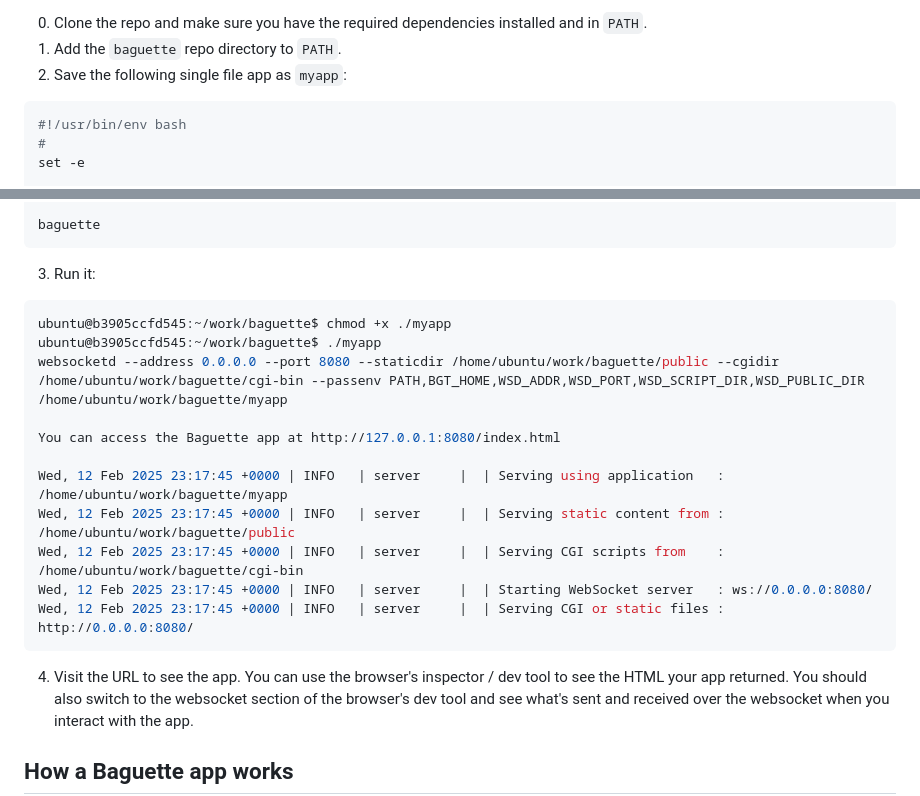
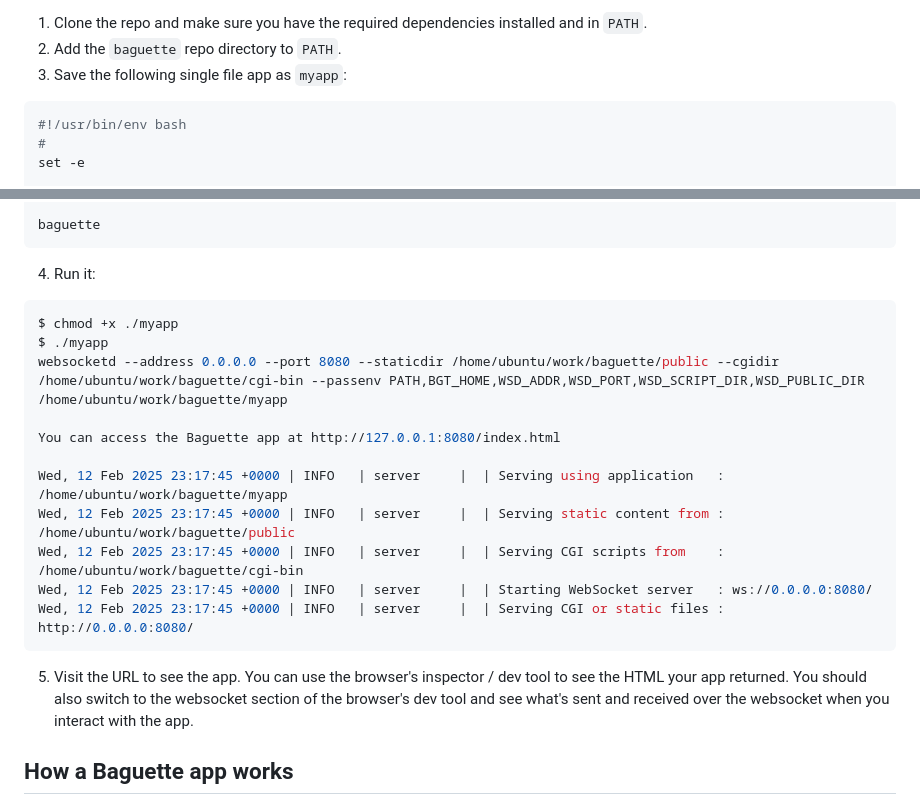
Before and after one commit to kjkuan/baguette, a Markdown page: docs/Guide.md, 2 parts joined by grey strips. Drawn GitHub-style.

````diff
--- a/docs/Guide.md
+++ b/docs/Guide.md
@@ -1,6 +1,6 @@
-0. Clone the repo and make sure you have the required dependencies installed and in `PATH`.
-1. Add the `baguette` repo directory to `PATH`.
-2. Save the following single file app as `myapp`:
+1. Clone the repo and make sure you have the required dependencies installed and in `PATH`.
+2. Add the `baguette` repo directory to `PATH`.
+3. Save the following single file app as `myapp`:
 ```bash
 #!/usr/bin/env bash
 #
@@ -28,10 +28,10 @@ source baguette.sh
 
 baguette
 ```
-3. Run it:
+4. Run it:
 ```bash
-ubuntu@b3905ccfd545:~/work/baguette$ chmod +x ./myapp
-ubuntu@b3905ccfd545:~/work/baguette$ ./myapp
+$ chmod +x ./myapp
+$ ./myapp
 websocketd --address 0.0.0.0 --port 8080 --staticdir /home/ubuntu/work/baguette/public --cgidir /home/ubuntu/work/baguette/cgi-bin --passenv PATH,BGT_HOME,WSD_ADDR,WSD_PORT,WSD_SCRIPT_DIR,WSD_PUBLIC_DIR /home/ubuntu/work/baguette/myapp
 
 You can access the Baguette app at http://127.0.0.1:8080/index.html
@@ -42,7 +42,7 @@ Wed, 12 Feb 2025 23:17:45 +0000 | INFO   | server     |  | Serving CGI scripts f
 Wed, 12 Feb 2025 23:17:45 +0000 | INFO   | server     |  | Starting WebSocket server   : ws://0.0.0.0:8080/
 Wed, 12 Feb 2025 23:17:45 +0000 | INFO   | server     |  | Serving CGI or static files : http://0.0.0.0:8080/
 ```
-4. Visit the URL to see the app. You can use the browser's inspector / dev tool to see the HTML your app returned.
+5. Visit the URL to see the app. You can use the browser's inspector / dev tool to see the HTML your app returned.
    You should also switch to the websocket section of the browser's dev tool and see what's sent and received over
    the websocket when you interact with the app.
 
````
Also changed, not shown: other parts of docs/Guide.md (+0 -5 lines).
